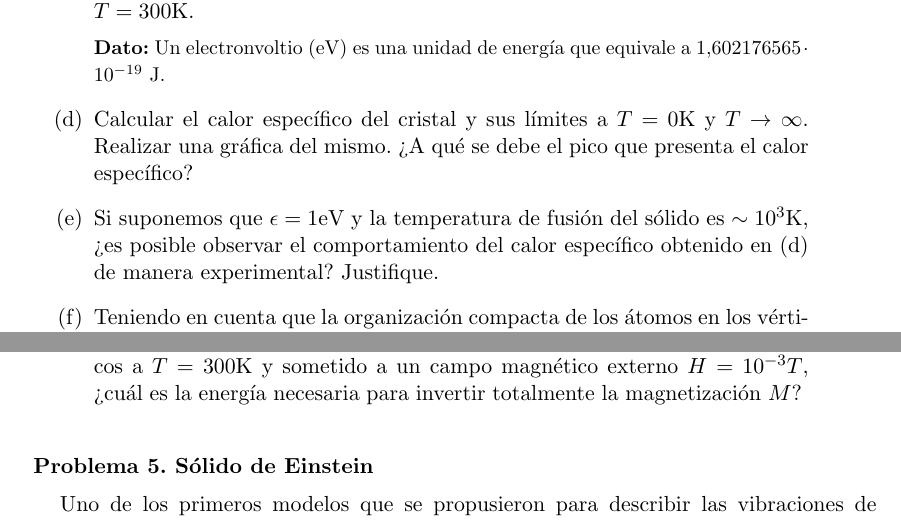
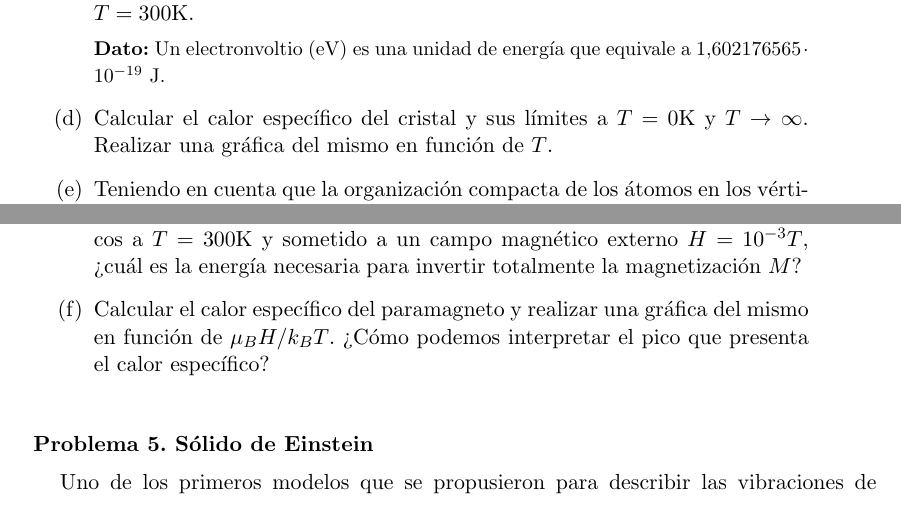
Before and after one commit to santisoler/mecanica-estadistica, a LaTeX document (practica1/practica1.tex): two parts of pages 2 and 3 of 3, joined at a grey line, cut so that both start at the same text. Compiled offline with pdfLaTeX.

Commit message:
Corregido problema de defectos puntuales y agregado Cv en paramagneto

```diff
--- a/practica1/practica1.tex
+++ b/practica1/practica1.tex
@@ -154,14 +154,7 @@ Si suponemos que cada defecto conlleva un coste energético $\epsilon$:
     \item{\label{item:schottky-cv}
           Calcular el calor específico del cristal y sus límites
           a $T = 0 \text{K}$ y $T \rightarrow \infty$.
-          Realizar una gráfica del mismo.
-          ¿A qué se debe el pico que presenta el calor específico?
-          }
-
-    \item{Si suponemos que $\epsilon = 1 \text{eV}$ y la temperatura de fusión
-          del sólido es $\sim 10^3 \text{K}$, ¿es posible observar
-          el comportamiento del calor específico obtenido en
-          \ref{item:schottky-cv} de manera experimental? Justifique.
+          Realizar una gráfica del mismo en función de $T$.
           }
 
     \item{Teniendo en cuenta que la organización compacta de los átomos
@@ -266,6 +259,11 @@ magnético'' es un sistema aislado, es decir, $E = -
           campo magnético externo $H = 10^{-3} T$,
           ¿cuál es la energía necesaria para invertir totalmente la
           magnetización $M$?
+          }
+
+    \item{Calcular el calor específico del paramagneto y realizar una
+          gráfica del mismo en función de $\mu_B H / k_B T$.
+          ¿Cómo podemos interpretar el pico que presenta el calor específico?
           }
 
 \end{enumerate}
```
Also changed, not shown: practica1/practica1.tex (2 more changed lines).
